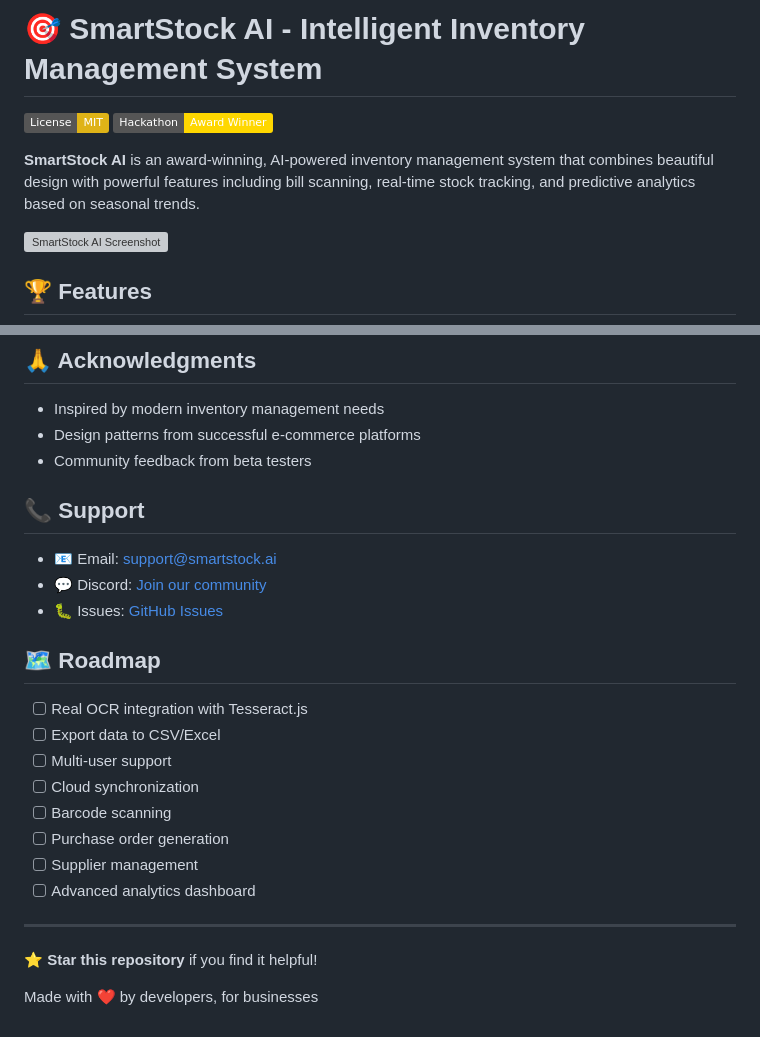
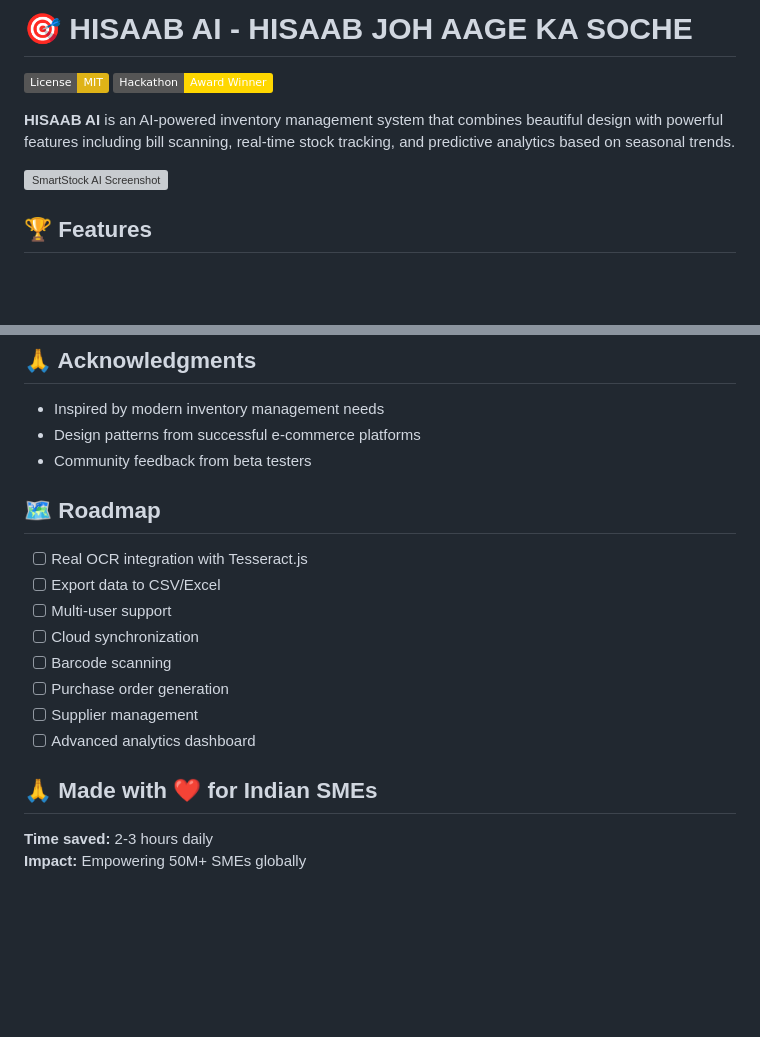
Before and after one commit to chhabbdajhanvi-techie/Mind-Mesh, a Markdown page: README.md, 2 parts joined by grey strips. Drawn GitHub-style; badges without logos; blank space fills up the shorter version; grey boxes are pictures that could not be loaded.

```diff
--- a/README.md
+++ b/README.md
@@ -1,9 +1,9 @@
-# 🎯 SmartStock AI - Intelligent Inventory Management System
+# 🎯 HISAAB AI - HISAAB JOH AAGE KA SOCHE
 
 [![License: MIT](https://img.shields.io/badge/License-MIT-yellow.svg)](https://opensource.org/licenses/MIT)
 [![Hackathon Winner](https://img.shields.io/badge/Hackathon-Award%20Winner-gold.svg)](https://github.com)
 
-**SmartStock AI** is an award-winning, AI-powered inventory management system that combines beautiful design with powerful features including bill scanning, real-time stock tracking, and predictive analytics based on seasonal trends.
+**HISAAB AI** is an AI-powered inventory management system that combines beautiful design with powerful features including bill scanning, real-time stock tracking, and predictive analytics based on seasonal trends.
 
 ![SmartStock AI Screenshot](screenshot.png)
 
@@ -200,11 +200,6 @@ This project is licensed under the MIT License - see the [LICENSE](LICENSE) file
 - Design patterns from successful e-commerce platforms
 - Community feedback from beta testers
 
-## 📞 Support
-
-- 📧 Email: support@smartstock.ai
-- 💬 Discord: [Join our community](https://discord.gg/smartstock)
-- 🐛 Issues: [GitHub Issues](https://github.com/yourusername/smartstock-ai/issues)
 
 ## 🗺️ Roadmap
 
@@ -217,8 +212,7 @@ This project is licensed under the MIT License - see the [LICENSE](LICENSE) file
 - [ ] Supplier management
 - [ ] Advanced analytics dashboard
 
----
+## 🙏 Made with ❤️ for Indian SMEs
 
-⭐ **Star this repository** if you find it helpful!
-
-Made with ❤️ by developers, for businesses
+**Time saved:** 2-3 hours daily
+**Impact:** Empowering 50M+ SMEs globally
```
